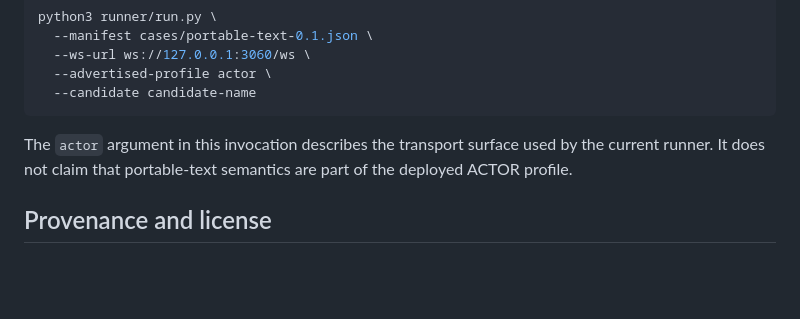
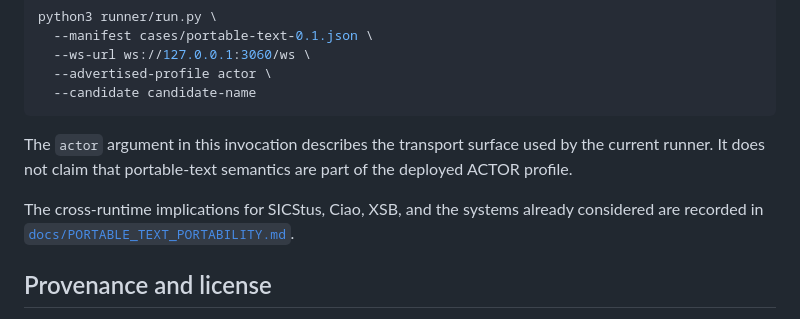
Before and after one commit to torbjornlager/trinity-conformance, a Markdown page: README.md, the part around the change. Rendered like a GitHub page; blank space fills up the shorter version.

Commit message:
Document portable text support across Prologs

```diff
--- a/README.md
+++ b/README.md
@@ -96,6 +96,10 @@ The `actor` argument in this invocation describes the transport surface used
 by the current runner. It does not claim that portable-text semantics are part
 of the deployed ACTOR profile.
 
+The cross-runtime implications for SICStus, Ciao, XSB, and the systems already
+considered are recorded in
+[`docs/PORTABLE_TEXT_PORTABILITY.md`](docs/PORTABLE_TEXT_PORTABILITY.md).
+
 ## Provenance and license
 
 The initial inventory was derived from `trinity-demonstrator` and
```
Also changed, not shown: docs/PORTABLE_TEXT_PORTABILITY.md (added, +145 -0 lines), profiles/portable-text-0.1.md (+6 -0 lines).
